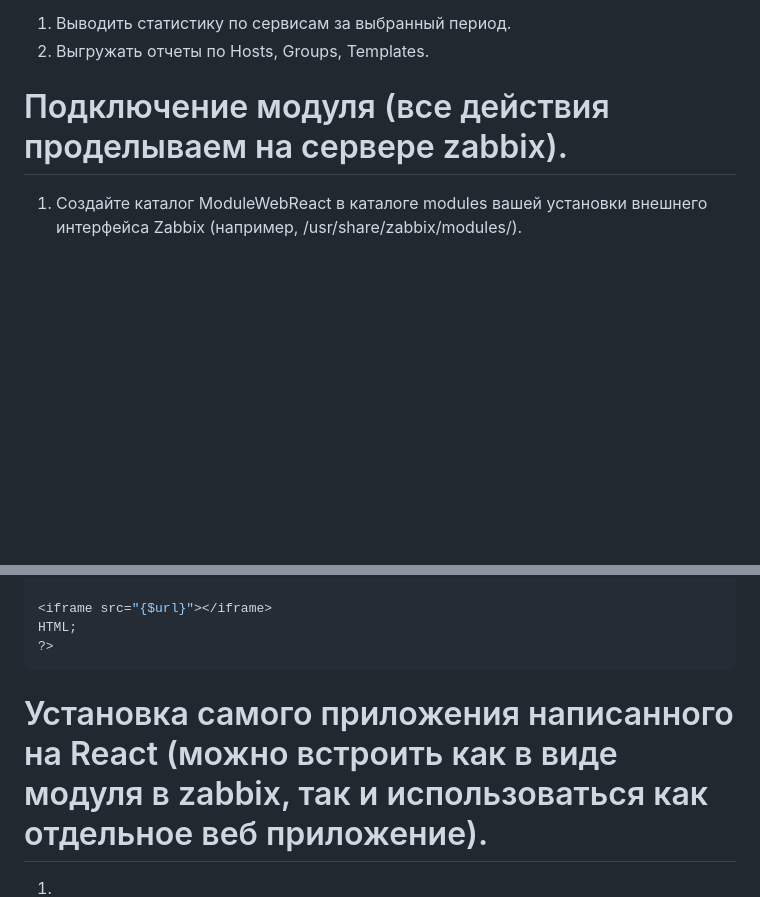
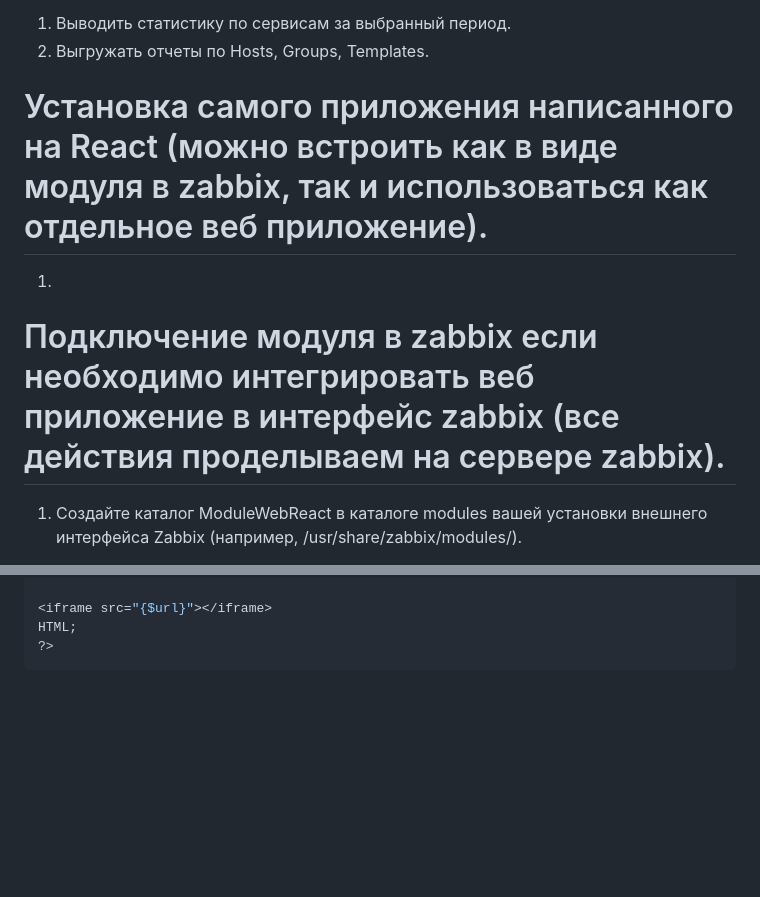
Before and after one commit to Yuriy1989/web_api_for_zabbix, a Markdown page: README.md, 2 parts joined by grey strips. Rendered like a GitHub page; blank space fills up the shorter version.

Commit message:
release v.1.0.0

````diff
--- a/README.md
+++ b/README.md
@@ -7,7 +7,10 @@ version 1.0.0
 1. Выводить статистику по сервисам за выбранный период.
 2. Выгружать отчеты по Hosts, Groups, Templates.
 
-# Подключение модуля (все действия проделываем на сервере zabbix).
+# Установка самого приложения написанного на React (можно встроить как в виде модуля в zabbix, так и использоваться как отдельное веб приложение).
+1.
+
+# Подключение модуля в zabbix если необходимо интегрировать веб приложение в интерфейс zabbix (все действия проделываем на сервере zabbix).
 
 1. Создайте каталог ModuleWebReact в каталоге modules вашей установки внешнего интерфейса Zabbix (например, /usr/share/zabbix/modules/).
 
@@ -111,6 +114,3 @@ echo <<<HTML
 HTML;
 ?>
 ```
-
-# Установка самого приложения написанного на React (можно встроить как в виде модуля в zabbix, так и использоваться как отдельное веб приложение).
-1.
````
